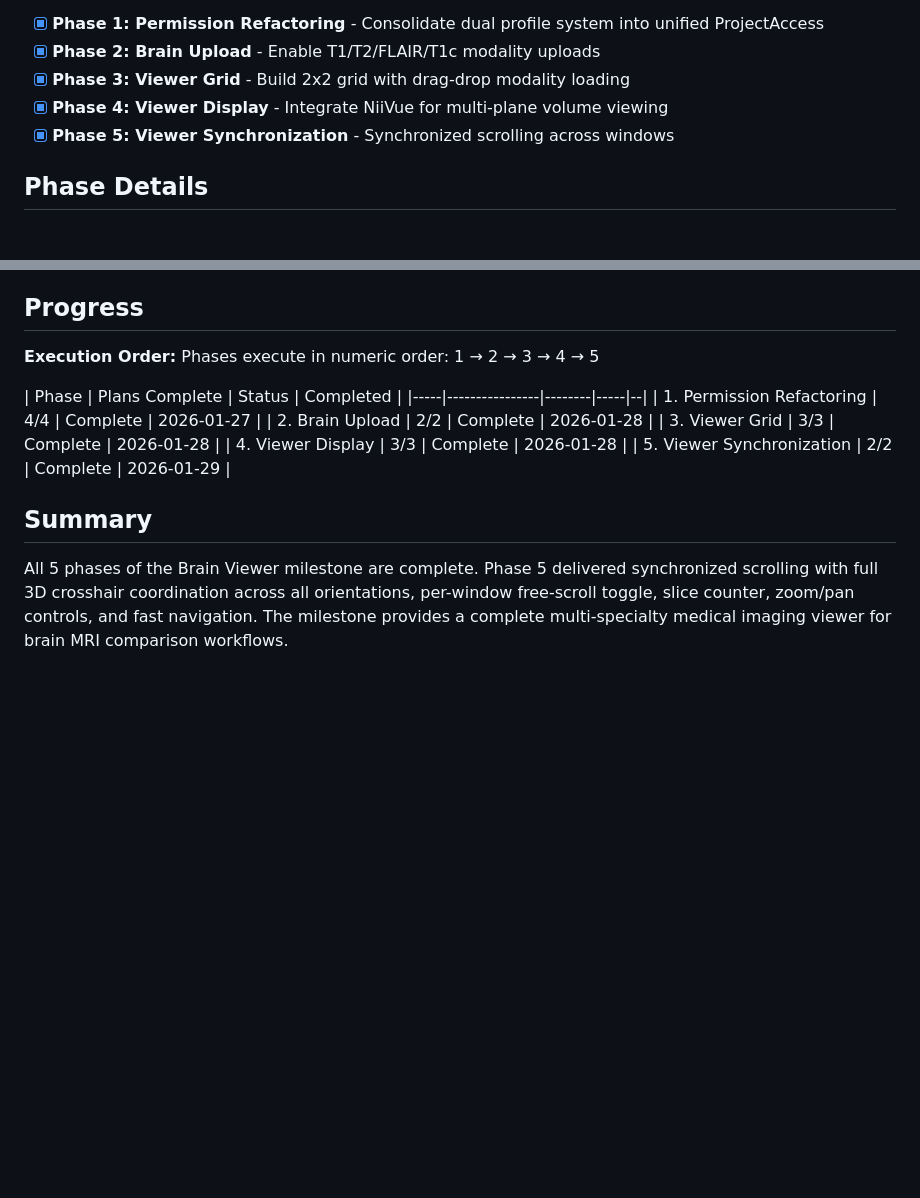
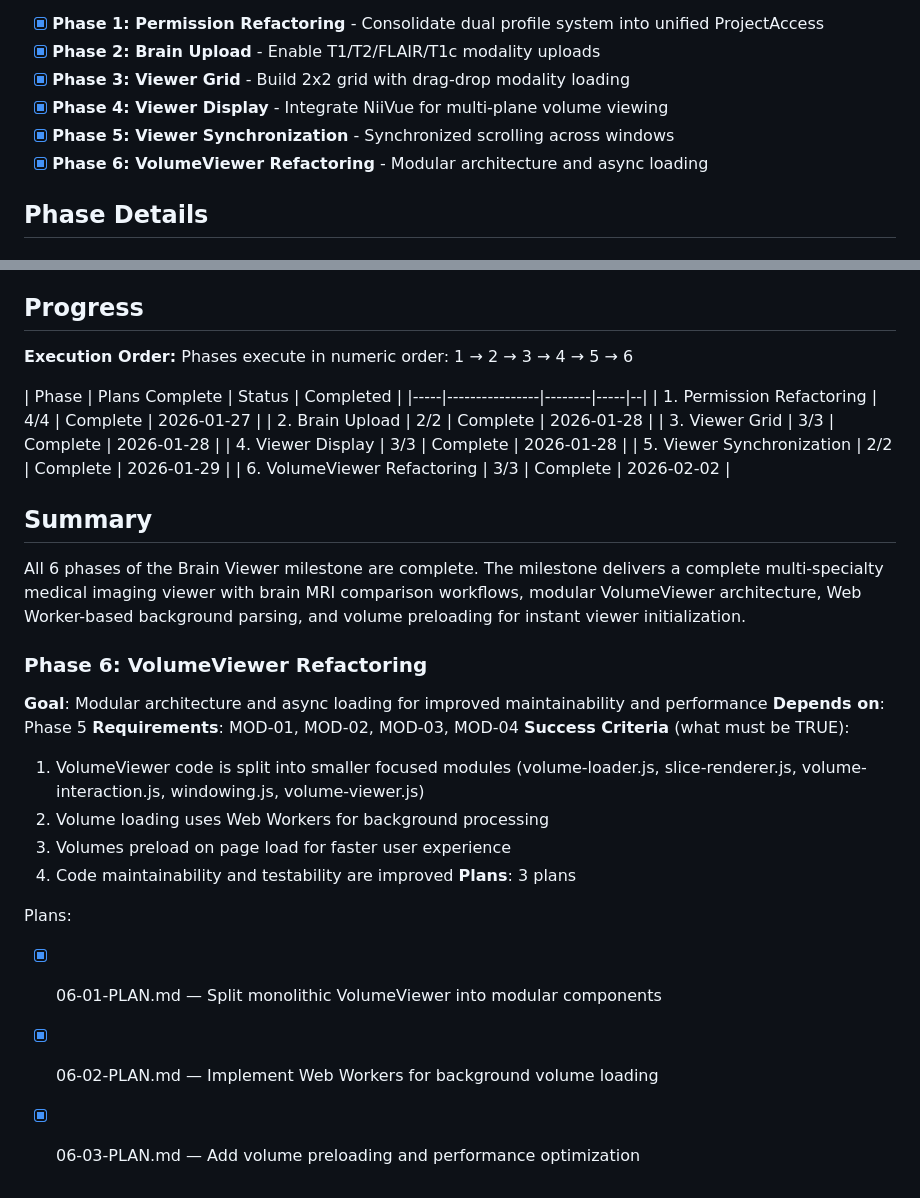
Before and after one commit to AImageLab-zip/ToothFairy4M, a Markdown page: .planning/ROADMAP.md, 2 parts joined by grey strips. GitHub-like rendering; blank space fills up the shorter version.

```diff
--- a/.planning/ROADMAP.md
+++ b/.planning/ROADMAP.md
@@ -17,6 +17,7 @@ Decimal phases appear between their surrounding integers in numeric order.
 - [x] **Phase 3: Viewer Grid** - Build 2x2 grid with drag-drop modality loading
 - [x] **Phase 4: Viewer Display** - Integrate NiiVue for multi-plane volume viewing
 - [x] **Phase 5: Viewer Synchronization** - Synchronized scrolling across windows
+- [x] **Phase 6: VolumeViewer Refactoring** - Modular architecture and async loading
 
 ## Phase Details
 
@@ -108,7 +109,7 @@ Plans:
 ## Progress
 
 **Execution Order:**
-Phases execute in numeric order: 1 → 2 → 3 → 4 → 5
+Phases execute in numeric order: 1 → 2 → 3 → 4 → 5 → 6
 
 | Phase | Plans Complete | Status | Completed |
 |-----|----------------|--------|-----|--|
@@ -117,7 +118,24 @@ Phases execute in numeric order: 1 → 2 → 3 → 4 → 5
 | 3. Viewer Grid | 3/3 | Complete | 2026-01-28 |
 | 4. Viewer Display | 3/3 | Complete | 2026-01-28 |
 | 5. Viewer Synchronization | 2/2 | Complete | 2026-01-29 |
+| 6. VolumeViewer Refactoring | 3/3 | Complete | 2026-02-02 |
 
 ## Summary
 
-All 5 phases of the Brain Viewer milestone are complete. Phase 5 delivered synchronized scrolling with full 3D crosshair coordination across all orientations, per-window free-scroll toggle, slice counter, zoom/pan controls, and fast navigation. The milestone provides a complete multi-specialty medical imaging viewer for brain MRI comparison workflows.
+All 6 phases of the Brain Viewer milestone are complete. The milestone delivers a complete multi-specialty medical imaging viewer with brain MRI comparison workflows, modular VolumeViewer architecture, Web Worker-based background parsing, and volume preloading for instant viewer initialization.
+
+### Phase 6: VolumeViewer Refactoring
+**Goal**: Modular architecture and async loading for improved maintainability and performance
+**Depends on**: Phase 5
+**Requirements**: MOD-01, MOD-02, MOD-03, MOD-04
+**Success Criteria** (what must be TRUE):
+  1. VolumeViewer code is split into smaller focused modules (volume-loader.js, slice-renderer.js, volume-interaction.js, windowing.js, volume-viewer.js)
+  2. Volume loading uses Web Workers for background processing
+  3. Volumes preload on page load for faster user experience
+  4. Code maintainability and testability are improved
+**Plans**: 3 plans
+
+Plans:
+- [x] 06-01-PLAN.md — Split monolithic VolumeViewer into modular components
+- [x] 06-02-PLAN.md — Implement Web Workers for background volume loading
+- [x] 06-03-PLAN.md — Add volume preloading and performance optimization
```
Also changed, not shown: .planning/STATE.md (+26 -18 lines).
